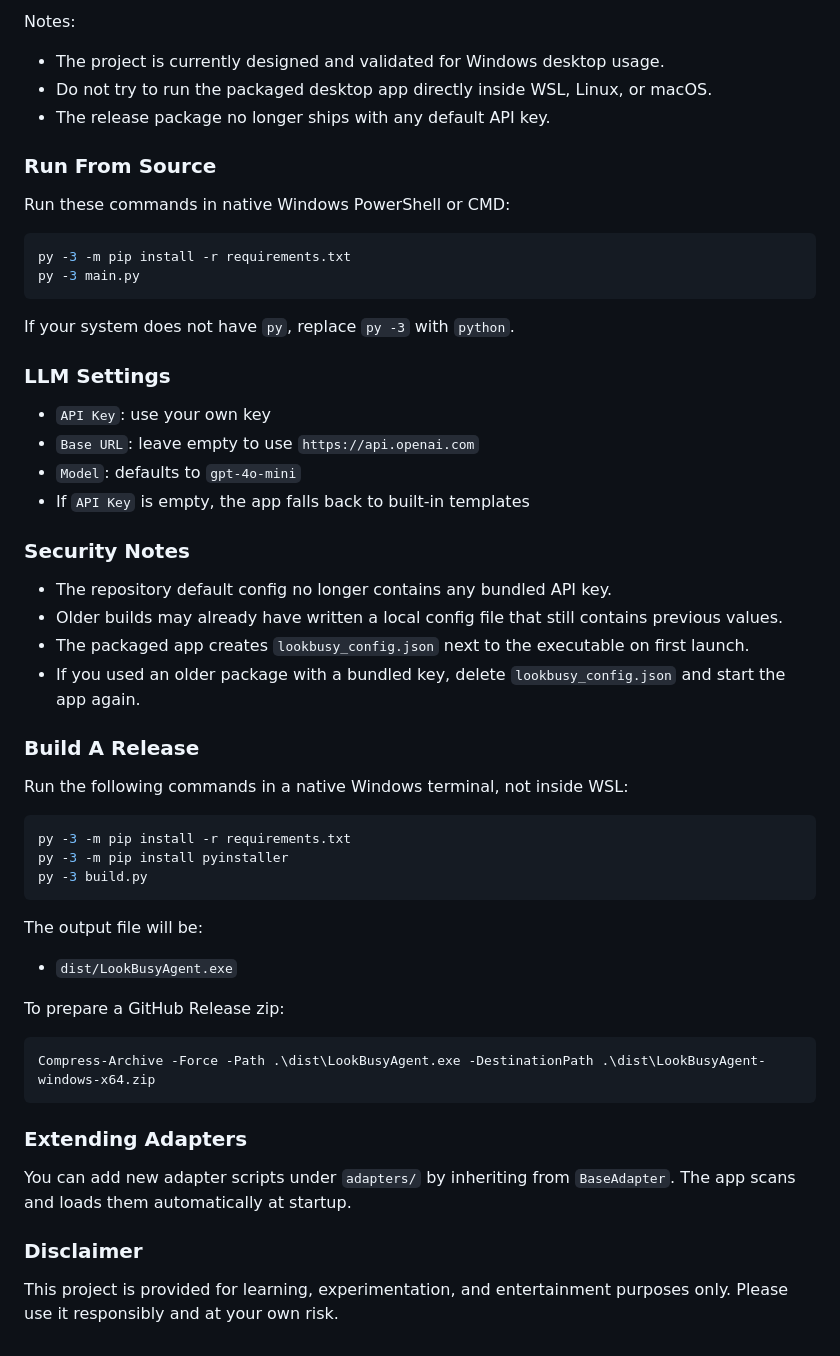
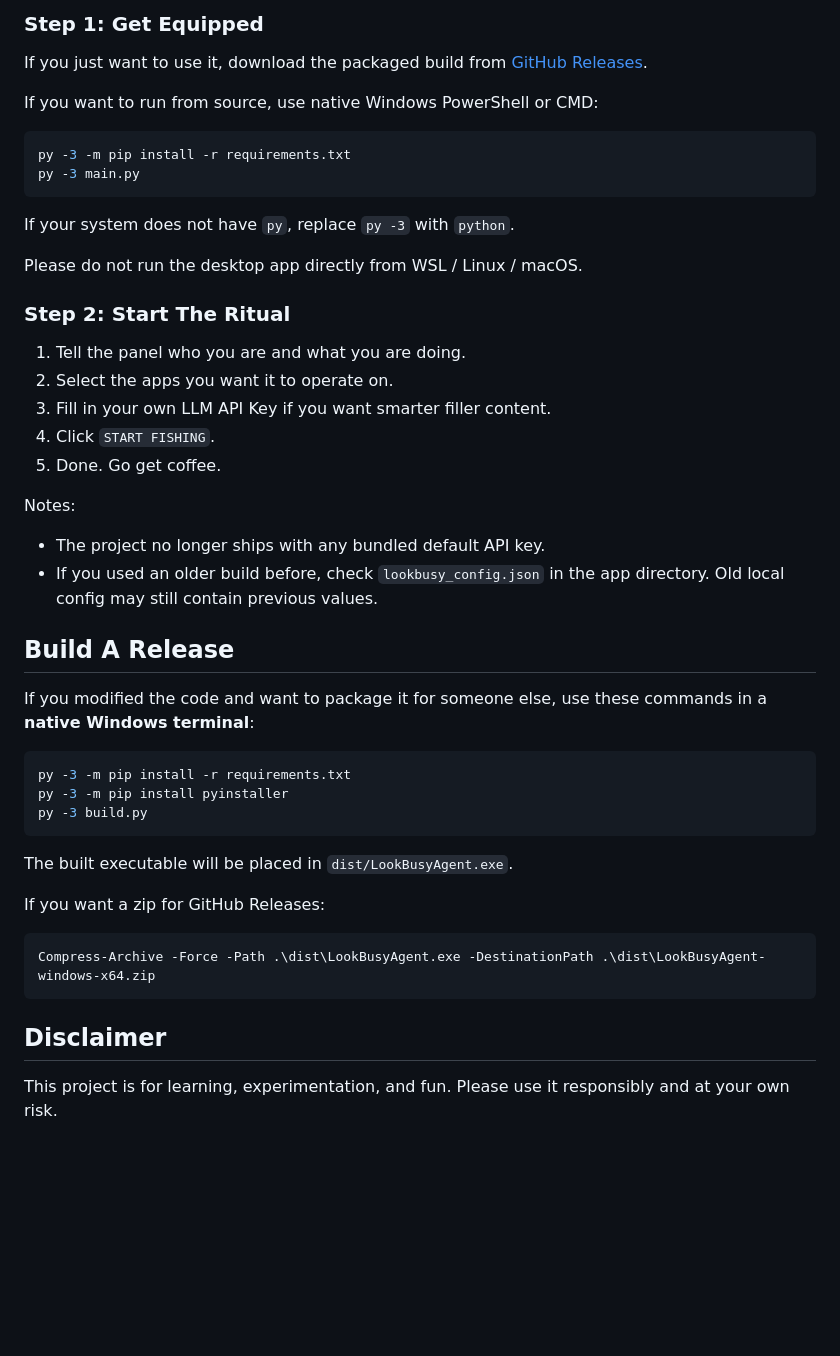
Before and after one commit to MartinMa2026/LookBusyAgent, a Markdown page: README.md, the part around one of its changes. Drawn GitHub-style; blank space fills up the shorter version.

````diff
--- a/README.md
+++ b/README.md
@@ -102,13 +132,8 @@ Look-Busy Agent is a desktop automation toy that simulates “busy at work” be
 
-Notes:
+### Step 1: Get Equipped
+If you just want to use it, download the packaged build from [GitHub Releases](https://github.com/MartinMa2026/LookBusyAgent/releases).
 
-- The project is currently designed and validated for Windows desktop usage.
-- Do not try to run the packaged desktop app directly inside WSL, Linux, or macOS.
-- The release package no longer ships with any default API key.
-
-### Run From Source
-
-Run these commands in native Windows PowerShell or CMD:
+If you want to run from source, use native Windows PowerShell or CMD:
 
 ```bash
 py -3 -m pip install -r requirements.txt
@@ -117,23 +142,21 @@ py -3 main.py
 
 If your system does not have `py`, replace `py -3` with `python`.
 
-### LLM Settings
+Please do not run the desktop app directly from WSL / Linux / macOS.
 
-- `API Key`: use your own key
-- `Base URL`: leave empty to use `https://api.openai.com`
-- `Model`: defaults to `gpt-4o-mini`
-- If `API Key` is empty, the app falls back to built-in templates
+### Step 2: Start The Ritual
+1. Tell the panel who you are and what you are doing.
+2. Select the apps you want it to operate on.
+3. Fill in your own LLM API Key if you want smarter filler content.
+4. Click `START FISHING`.
+5. Done. Go get coffee.
 
-### Security Notes
+Notes:
+- The project no longer ships with any bundled default API key.
+- If you used an older build before, check `lookbusy_config.json` in the app directory. Old local config may still contain previous values.
 
-- The repository default config no longer contains any bundled API key.
-- Older builds may already have written a local config file that still contains previous values.
-- The packaged app creates `lookbusy_config.json` next to the executable on first launch.
-- If you used an older package with a bundled key, delete `lookbusy_config.json` and start the app again.
-
-### Build A Release
-
-Run the following commands in a native Windows terminal, not inside WSL:
+## Build A Release
+If you modified the code and want to package it for someone else, use these commands in a **native Windows terminal**:
 
 ```bash
 py -3 -m pip install -r requirements.txt
@@ -141,20 +164,13 @@ py -3 -m pip install pyinstaller
 py -3 build.py
 ```
 
-The output file will be:
+The built executable will be placed in `dist/LookBusyAgent.exe`.
 
-- `dist/LookBusyAgent.exe`
-
-To prepare a GitHub Release zip:
+If you want a zip for GitHub Releases:
 
 ```powershell
 Compress-Archive -Force -Path .\dist\LookBusyAgent.exe -DestinationPath .\dist\LookBusyAgent-windows-x64.zip
 ```
 
-### Extending Adapters
-
-You can add new adapter scripts under `adapters/` by inheriting from `BaseAdapter`. The app scans and loads them automatically at startup.
-
-### Disclaimer
-
-This project is provided for learning, experimentation, and entertainment purposes only. Please use it responsibly and at your own risk.
+## Disclaimer
+This project is for learning, experimentation, and fun. Please use it responsibly and at your own risk.
````
Also changed, not shown: other parts of README.md (+87 -57 lines).
